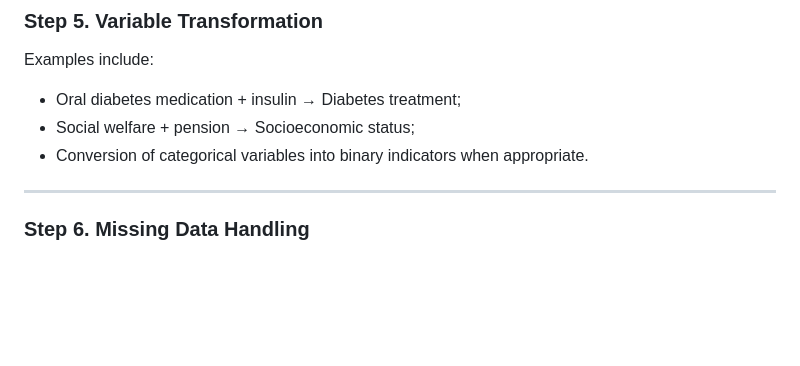
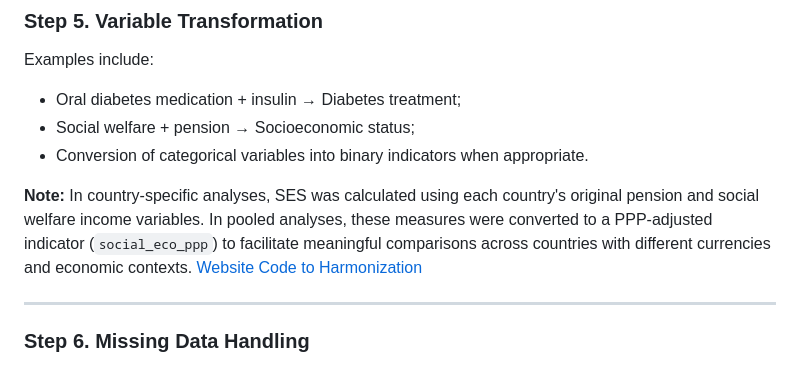
Before and after one commit to Angie-Chen2003/ordinal-diabetes-burden-prediction, a Markdown page: README.md, the part around one of its changes. GitHub-like rendering; blank space fills up the shorter version.

```diff
--- a/README.md
+++ b/README.md
@@ -171,6 +171,10 @@ Examples include:
 - Social welfare + pension → Socioeconomic status;
 - Conversion of categorical variables into binary indicators when appropriate.
 
+**Note:** In country-specific analyses, SES was calculated using each country's original pension and social welfare income variables. In pooled analyses, these measures were converted to a PPP-adjusted indicator (`social_eco_ppp`) to facilitate meaningful comparisons across countries with different currencies and economic contexts.
+[Website]()
+[Code to Harmonization]()
+
 ---
 
 ### Step 6. Missing Data Handling
```
Also changed, not shown: other parts of README.md (+1 -0 lines).
